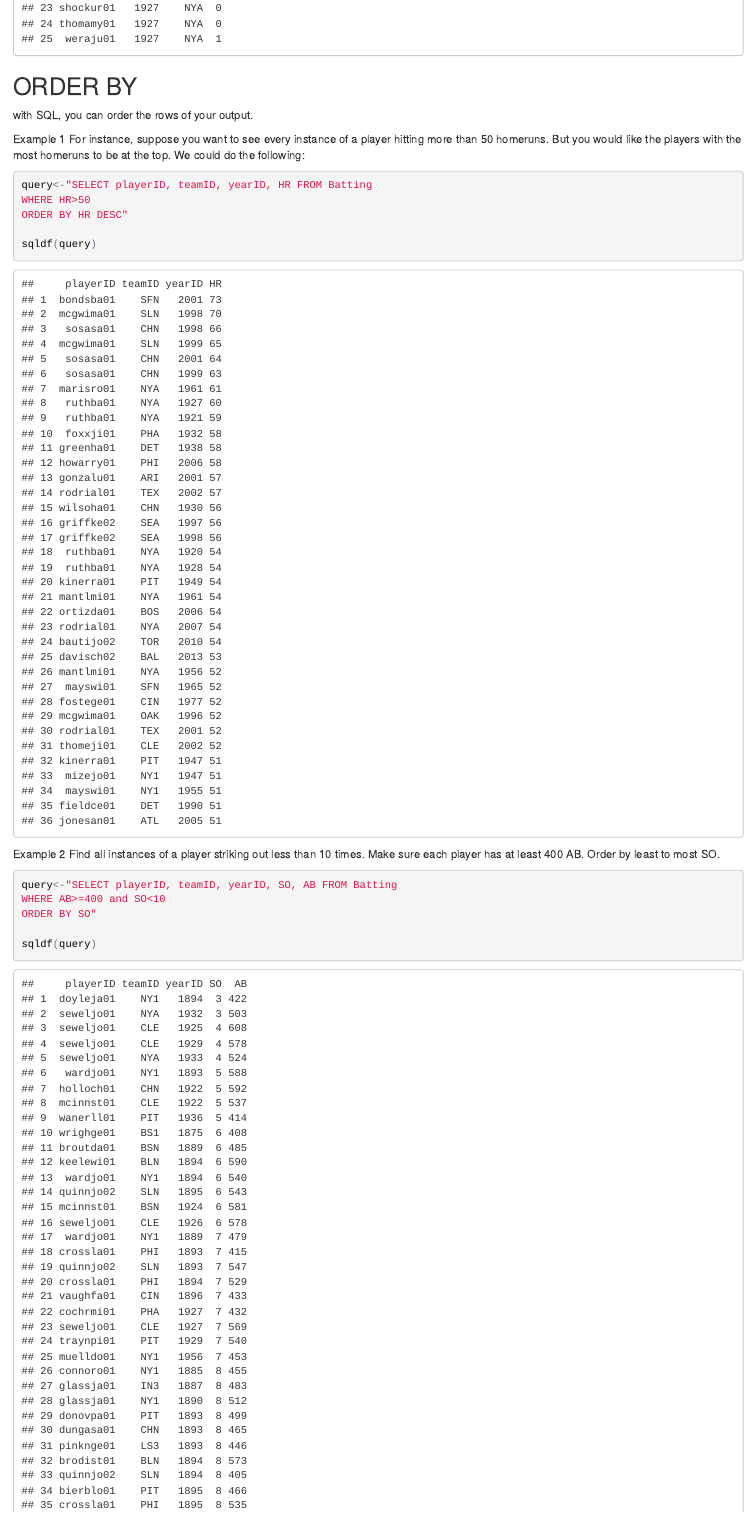
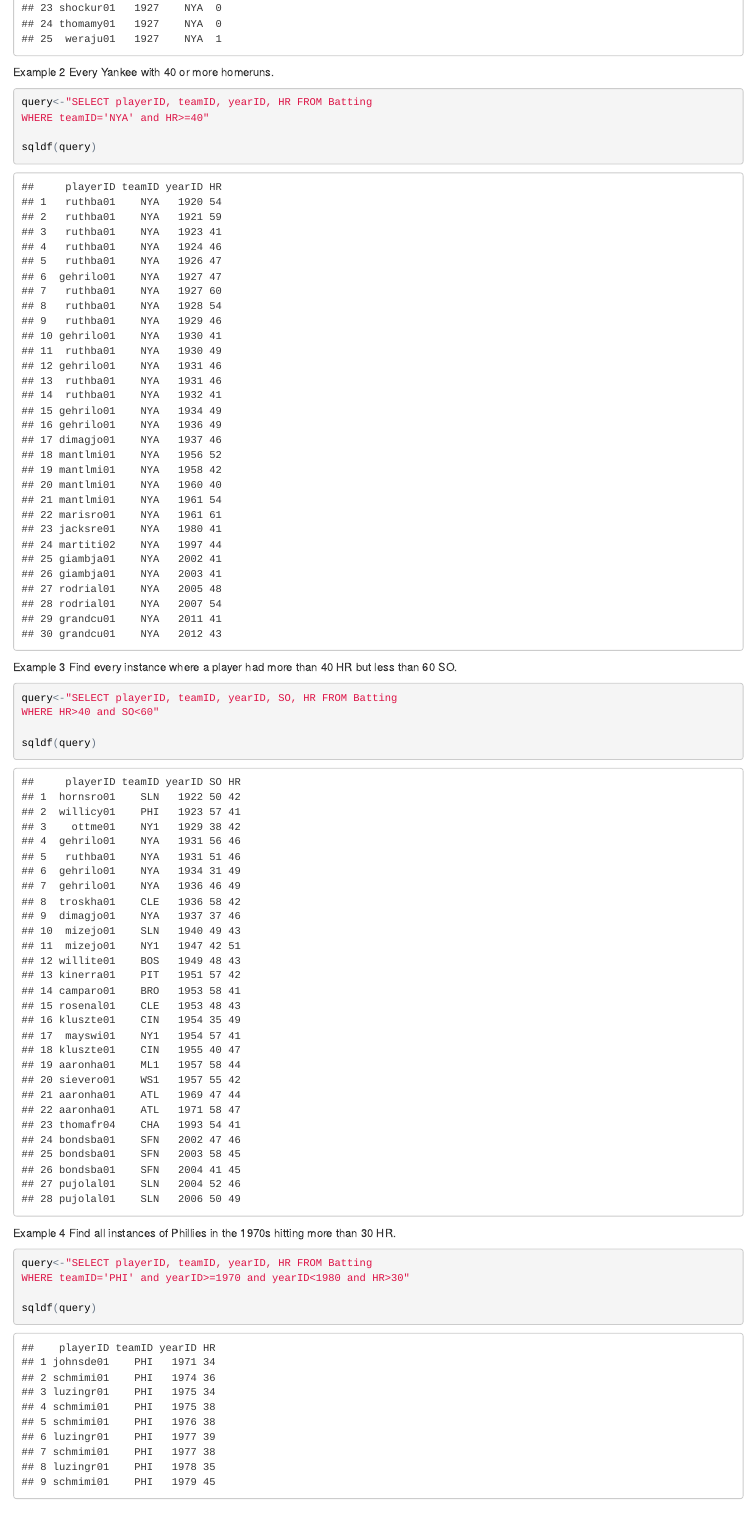
Before and after one commit to bbaile99/website, an R Markdown document (index.Rmd): the page in a window 1100 px wide, from 740 px down before the commit and from 780 px down after it, so that both start at the same text. The pictures show the output file index.html that the author committed with the source, opened offline.

````diff
--- a/index.Rmd
+++ b/index.Rmd
@@ -16,9 +18,38 @@
 
 ```
 
+Example 2
+Every Yankee with 40 or more homeruns.
+```{r}
+query<-"SELECT playerID, teamID, yearID, HR FROM Batting
+WHERE teamID='NYA' and HR>=40"
+
+sqldf(query)
+```
+
+Example 3
+Find every instance where a player had more than 40 HR but less than 60 SO.
+```{r}
+query<-"SELECT playerID, teamID, yearID, SO, HR FROM Batting
+WHERE HR>40 and SO<60"
+
+sqldf(query)
+```
+
+Example 4
+Find all instances of Phillies in the 1970s hitting more than 30 HR.
+
+```{r}
+query<-"SELECT playerID, teamID, yearID, HR FROM Batting
+WHERE teamID='PHI' and yearID>=1970 and yearID<1980 and HR>30"
+
+sqldf(query)
+```
+
+
 ## ORDER BY
 
-with SQL, you can order the rows of your output.
+With SQL, you can order the rows of your output with the 'ORDER BY' command.
 
 Example 1
 For instance, suppose you want to see every instance of a player hitting more than 50 homeruns. But you would like the players with the most homeruns to be at the top. We could do the following:
````
Also changed, not shown: index.html, index.Rmd (7 more changed lines).
